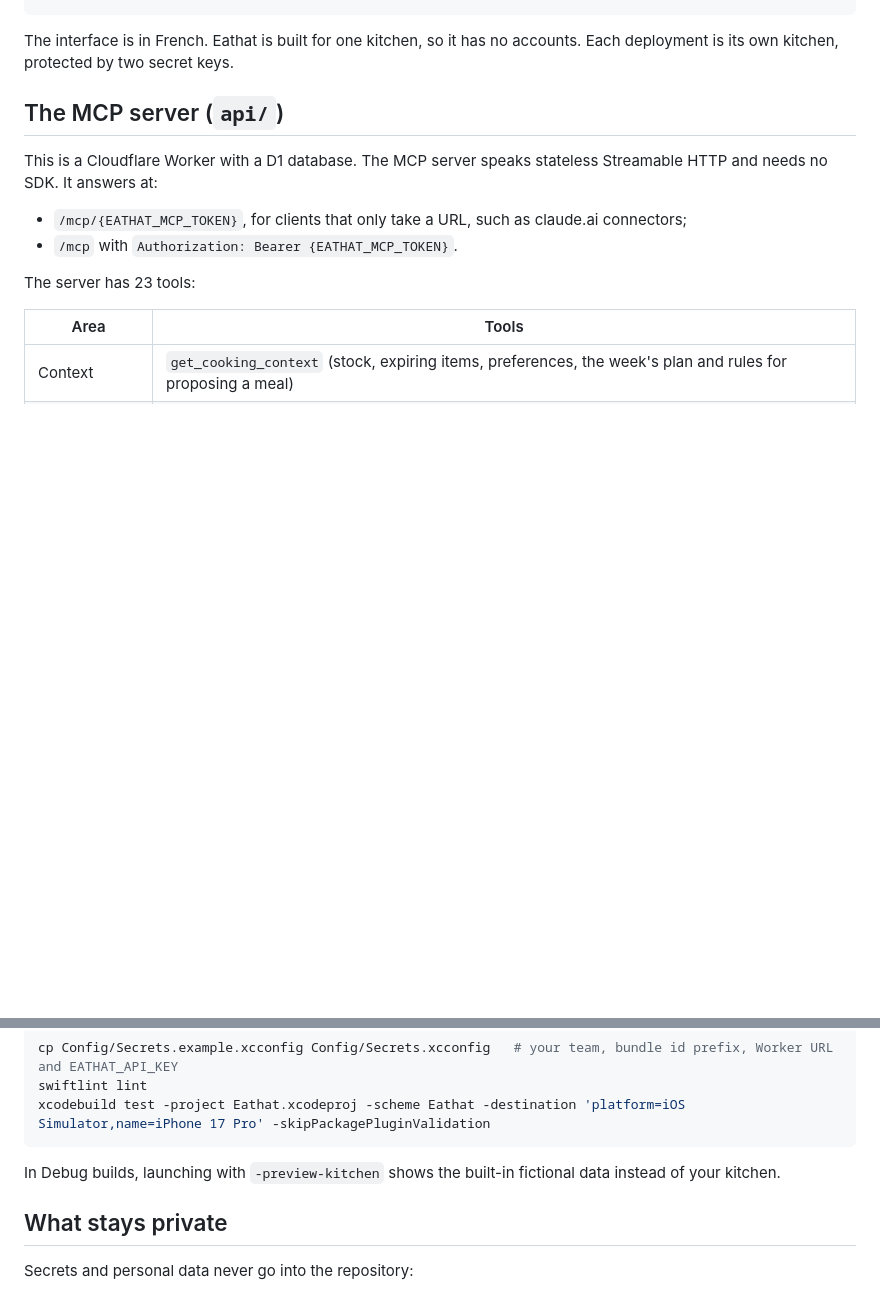
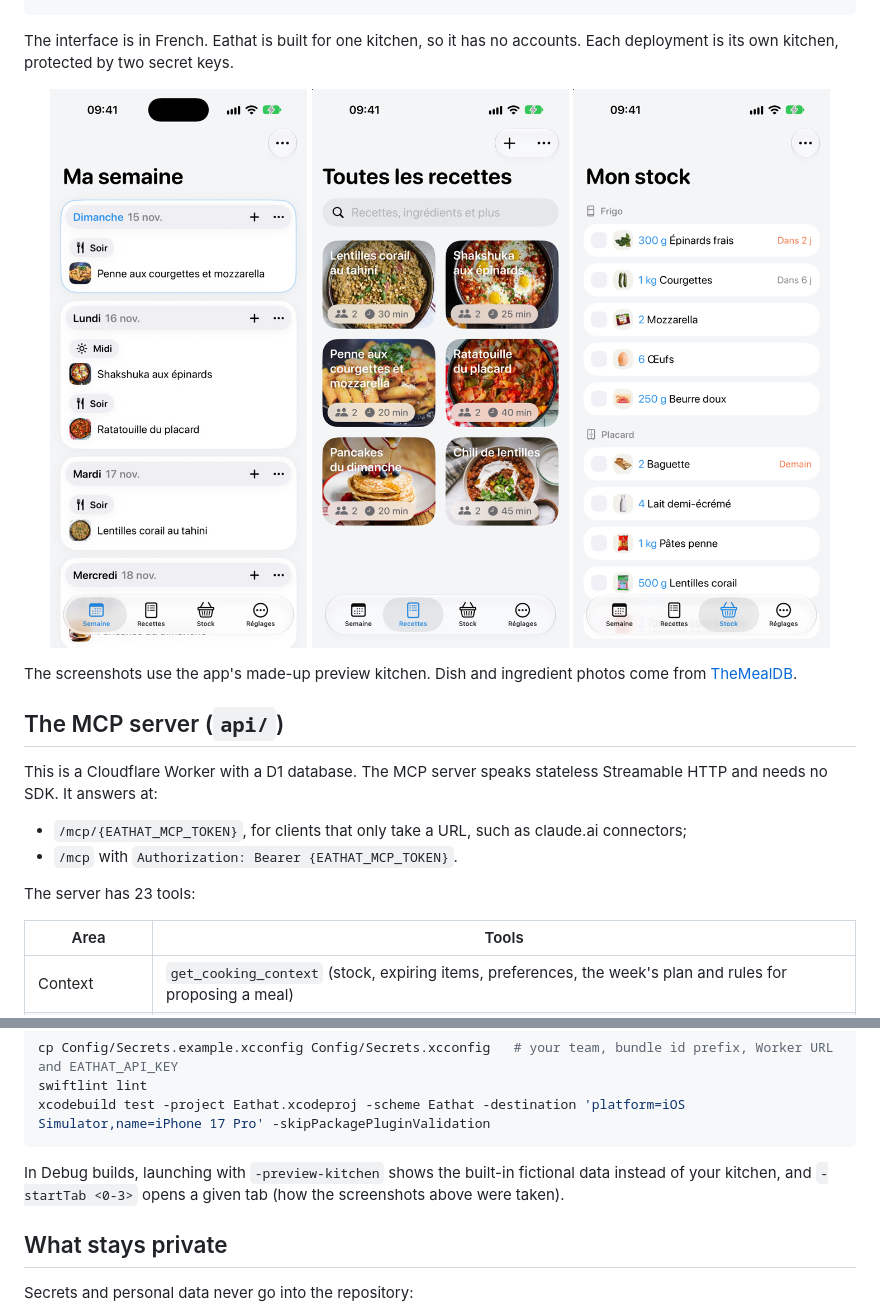
Before and after one commit to gerejedetu/eathat, a Markdown page: README.md, 2 parts joined by grey strips. GitHub-like rendering; pictures changed too: docs/screenshots/recipes.png (added), docs/screenshots/stock.png (added), docs/screenshots/week.png (added); blank space fills up the shorter version.

Commit message:
Screenshots in the README: the week, the recipes and the stock
Co-Authored-By: Claude Opus 5.5 <noreply@anthropic.com>

````diff
--- a/README.md
+++ b/README.md
@@ -16,6 +16,15 @@ iPhone / iPad app ─────REST────────────┘
 
 The interface is in French. Eathat is built for one kitchen, so it has no accounts. Each deployment is its own
 kitchen, protected by two secret keys.
+
+<p align="center">
+  <img src="docs/screenshots/week.png" width="260" alt="Ma semaine: the planned meals for each day">
+  <img src="docs/screenshots/recipes.png" width="260" alt="Toutes les recettes: the recipes Claude saved, with photos">
+  <img src="docs/screenshots/stock.png" width="260" alt="Mon stock: the fridge and the cupboard, what expires first on top">
+</p>
+
+The screenshots use the app's made-up preview kitchen. Dish and ingredient photos come from
+[TheMealDB](https://www.themealdb.com).
 
 ## The MCP server (`api/`)
 
@@ -90,7 +99,8 @@ swiftlint lint
 xcodebuild test -project Eathat.xcodeproj -scheme Eathat -destination 'platform=iOS Simulator,name=iPhone 17 Pro' -skipPackagePluginValidation
 ```
 
-In Debug builds, launching with `-preview-kitchen` shows the built-in fictional data instead of your kitchen.
+In Debug builds, launching with `-preview-kitchen` shows the built-in fictional data instead of your kitchen, and
+`-startTab <0-3>` opens a given tab (how the screenshots above were taken).
 
 ## What stays private
 
````
